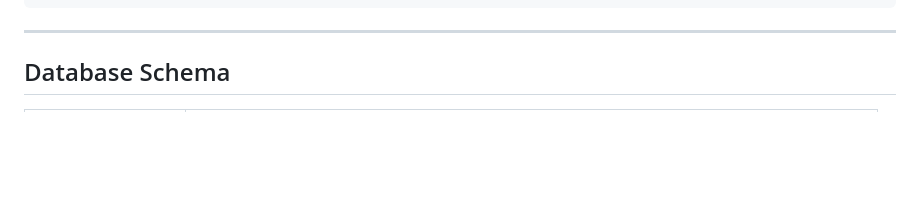
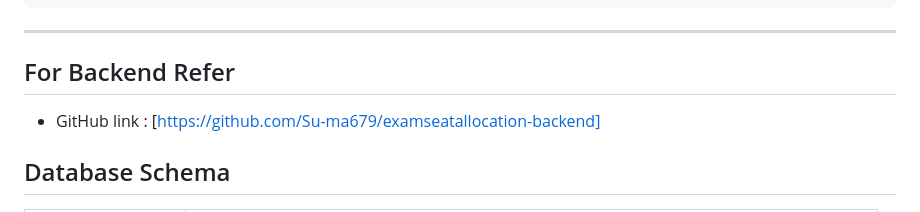
Before and after one commit to Su-ma679/seatallocation-frontend, a Markdown page: README.md, the part around the change. GitHub-like rendering; blank space fills up the shorter version.

Commit message:
added backend link

````diff
--- a/README.md
+++ b/README.md
@@ -74,6 +74,10 @@ The system ships with two portals:
 ```
 
 ---
+
+## For Backend Refer
+
+- GitHub link : [https://github.com/Su-ma679/examseatallocation-backend]
 
 ##  Database Schema
 
````
